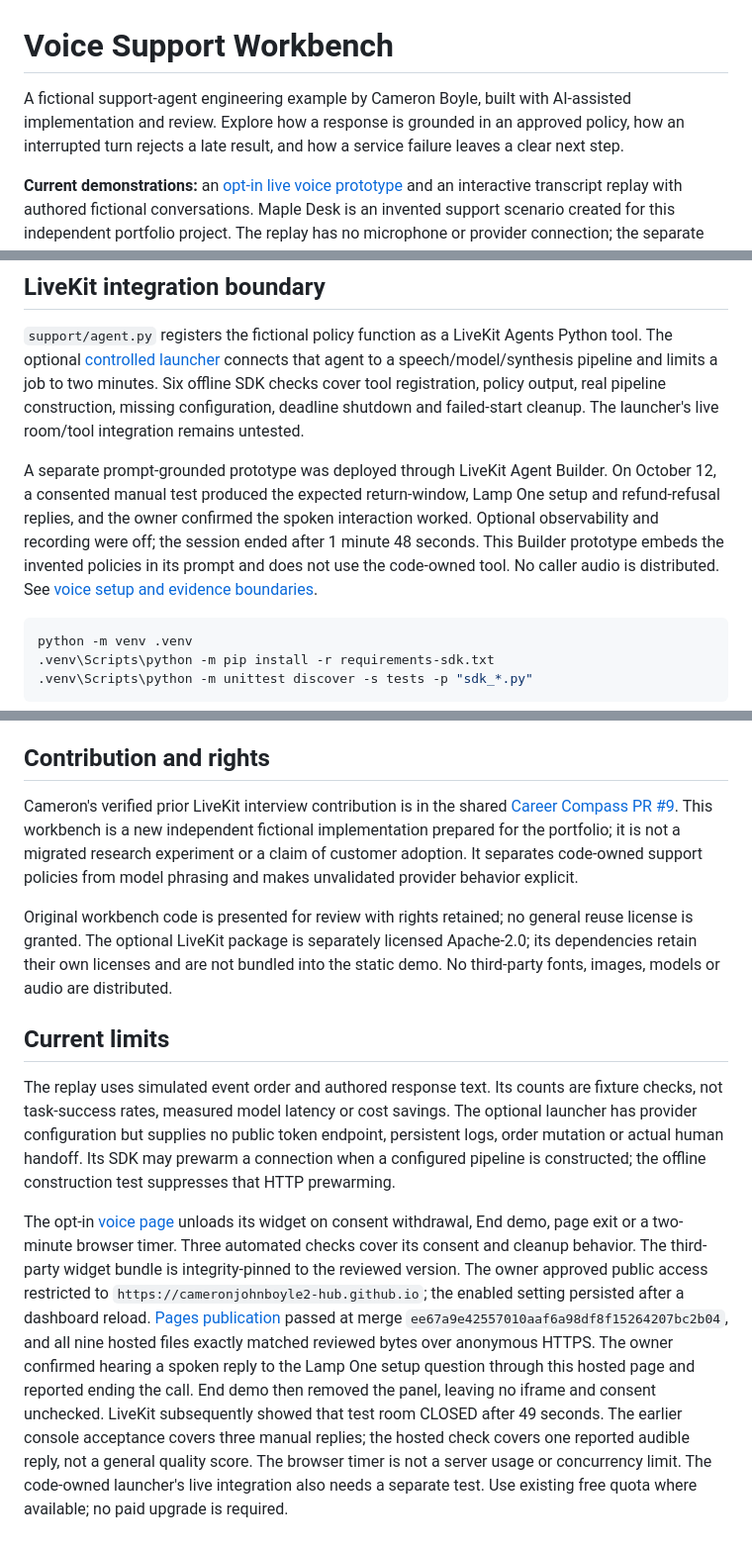
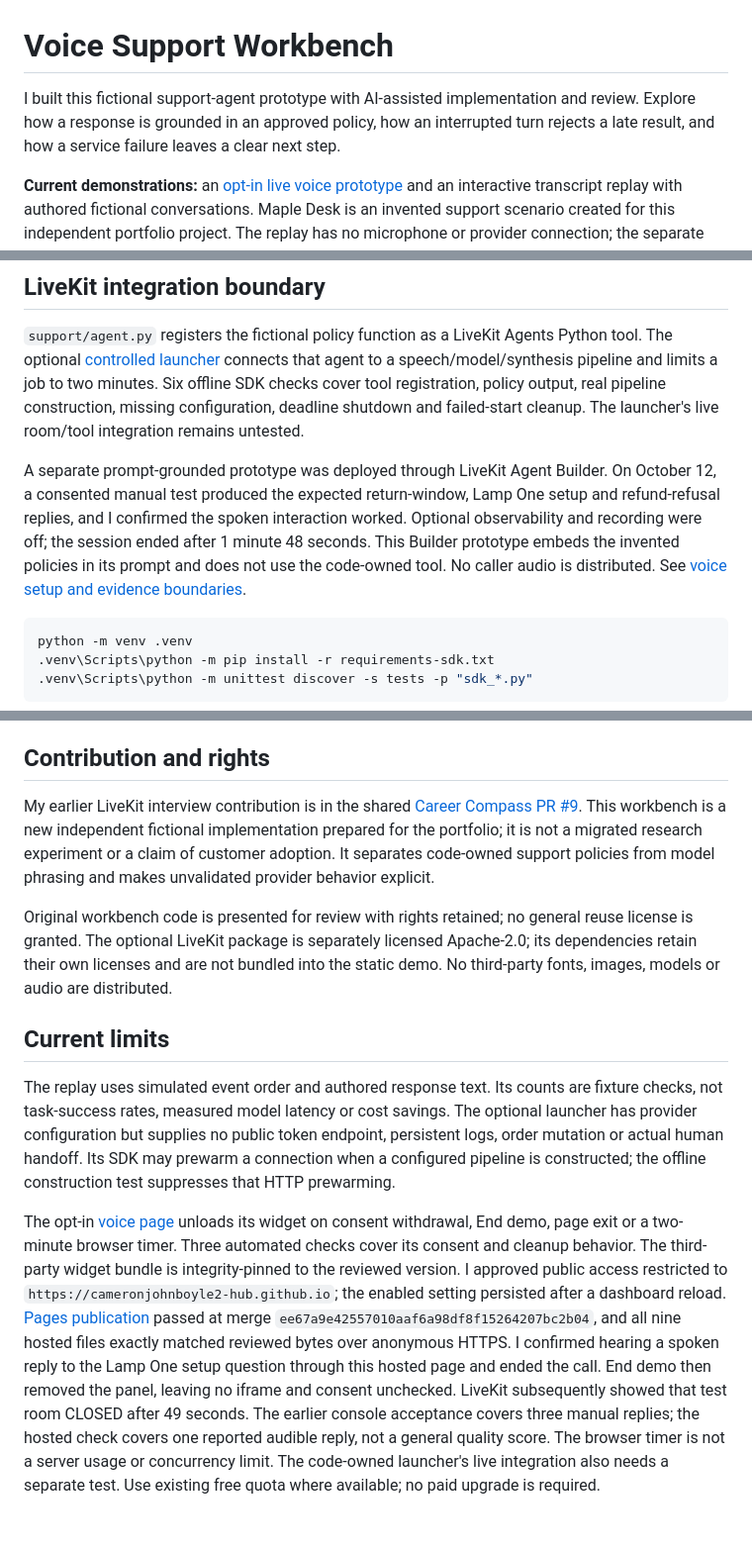
Before and after one commit to cameronjohnboyle2-hub/voice-support-workbench, a Markdown page: README.md, 3 parts joined by grey strips. Shown at 99% size. Drawn GitHub-style.

Commit message:
Use first-person portfolio descriptions

````diff
--- a/README.md
+++ b/README.md
@@ -1,6 +1,6 @@
 # Voice Support Workbench
 
-A fictional support-agent engineering example by Cameron Boyle, built with AI-assisted implementation and review. Explore how a response is grounded in an approved policy, how an interrupted turn rejects a late result, and how a service failure leaves a clear next step.
+I built this fictional support-agent prototype with AI-assisted implementation and review. Explore how a response is grounded in an approved policy, how an interrupted turn rejects a late result, and how a service failure leaves a clear next step.
 
 **Current demonstrations:** an [opt-in live voice prototype](https://cameronjohnboyle2-hub.github.io/voice-support-workbench/voice.html) and an interactive transcript replay with authored fictional conversations. Maple Desk is an invented support scenario created for this independent portfolio project. The replay has no microphone or provider connection; the separate voice page uses the deployed LiveKit Builder prototype.
 
@@ -34,7 +34,7 @@ The fictional shop is **Maple Desk**. All policies, product names and dialogue a
 
 `support/agent.py` registers the fictional policy function as a LiveKit Agents Python tool. The optional [controlled launcher](support/live.py) connects that agent to a speech/model/synthesis pipeline and limits a job to two minutes. Six offline SDK checks cover tool registration, policy output, real pipeline construction, missing configuration, deadline shutdown and failed-start cleanup. The launcher's live room/tool integration remains untested.
 
-A separate prompt-grounded prototype was deployed through LiveKit Agent Builder. On October 12, a consented manual test produced the expected return-window, Lamp One setup and refund-refusal replies, and the owner confirmed the spoken interaction worked. Optional observability and recording were off; the session ended after 1 minute 48 seconds. This Builder prototype embeds the invented policies in its prompt and does not use the code-owned tool. No caller audio is distributed. See [voice setup and evidence boundaries](docs/VOICE_SETUP.md).
+A separate prompt-grounded prototype was deployed through LiveKit Agent Builder. On October 12, a consented manual test produced the expected return-window, Lamp One setup and refund-refusal replies, and I confirmed the spoken interaction worked. Optional observability and recording were off; the session ended after 1 minute 48 seconds. This Builder prototype embeds the invented policies in its prompt and does not use the code-owned tool. No caller audio is distributed. See [voice setup and evidence boundaries](docs/VOICE_SETUP.md).
 
 ```sh
 python -m venv .venv
@@ -48,7 +48,7 @@ Acoustic interruption, prompt-injection resistance, provider recovery and repres
 
 ## Contribution and rights
 
-Cameron's verified prior LiveKit interview contribution is in the shared [Career Compass PR #9](https://github.com/nola4211/byu-is-career-compass/pull/9). This workbench is a new independent fictional implementation prepared for the portfolio; it is not a migrated research experiment or a claim of customer adoption. It separates code-owned support policies from model phrasing and makes unvalidated provider behavior explicit.
+My earlier LiveKit interview contribution is in the shared [Career Compass PR #9](https://github.com/nola4211/byu-is-career-compass/pull/9). This workbench is a new independent fictional implementation prepared for the portfolio; it is not a migrated research experiment or a claim of customer adoption. It separates code-owned support policies from model phrasing and makes unvalidated provider behavior explicit.
 
 Original workbench code is presented for review with rights retained; no general reuse license is granted. The optional LiveKit package is separately licensed Apache-2.0; its dependencies retain their own licenses and are not bundled into the static demo. No third-party fonts, images, models or audio are distributed.
 
@@ -56,4 +56,4 @@ Original workbench code is presented for review with rights retained; no general
 
 The replay uses simulated event order and authored response text. Its counts are fixture checks, not task-success rates, measured model latency or cost savings. The optional launcher has provider configuration but supplies no public token endpoint, persistent logs, order mutation or actual human handoff. Its SDK may prewarm a connection when a configured pipeline is constructed; the offline construction test suppresses that HTTP prewarming.
 
-The opt-in [voice page](https://cameronjohnboyle2-hub.github.io/voice-support-workbench/voice.html) unloads its widget on consent withdrawal, End demo, page exit or a two-minute browser timer. Three automated checks cover its consent and cleanup behavior. The third-party widget bundle is integrity-pinned to the reviewed version. The owner approved public access restricted to `https://cameronjohnboyle2-hub.github.io`; the enabled setting persisted after a dashboard reload. [Pages publication](https://github.com/cameronjohnboyle2-hub/voice-support-workbench/actions/runs/38330031359) passed at merge `ee67a9e42557010aaf6a98df8f15264207bc2b04`, and all nine hosted files exactly matched reviewed bytes over anonymous HTTPS. The owner confirmed hearing a spoken reply to the Lamp One setup question through this hosted page and reported ending the call. End demo then removed the panel, leaving no iframe and consent unchecked. LiveKit subsequently showed that test room CLOSED after 49 seconds. The earlier console acceptance covers three manual replies; the hosted check covers one reported audible reply, not a general quality score. The browser timer is not a server usage or concurrency limit. The code-owned launcher's live integration also needs a separate test. Use existing free quota where available; no paid upgrade is required.
+The opt-in [voice page](https://cameronjohnboyle2-hub.github.io/voice-support-workbench/voice.html) unloads its widget on consent withdrawal, End demo, page exit or a two-minute browser timer. Three automated checks cover its consent and cleanup behavior. The third-party widget bundle is integrity-pinned to the reviewed version. I approved public access restricted to `https://cameronjohnboyle2-hub.github.io`; the enabled setting persisted after a dashboard reload. [Pages publication](https://github.com/cameronjohnboyle2-hub/voice-support-workbench/actions/runs/38330031359) passed at merge `ee67a9e42557010aaf6a98df8f15264207bc2b04`, and all nine hosted files exactly matched reviewed bytes over anonymous HTTPS. I confirmed hearing a spoken reply to the Lamp One setup question through this hosted page and ended the call. End demo then removed the panel, leaving no iframe and consent unchecked. LiveKit subsequently showed that test room CLOSED after 49 seconds. The earlier console acceptance covers three manual replies; the hosted check covers one reported audible reply, not a general quality score. The browser timer is not a server usage or concurrency limit. The code-owned launcher's live integration also needs a separate test. Use existing free quota where available; no paid upgrade is required.
````
